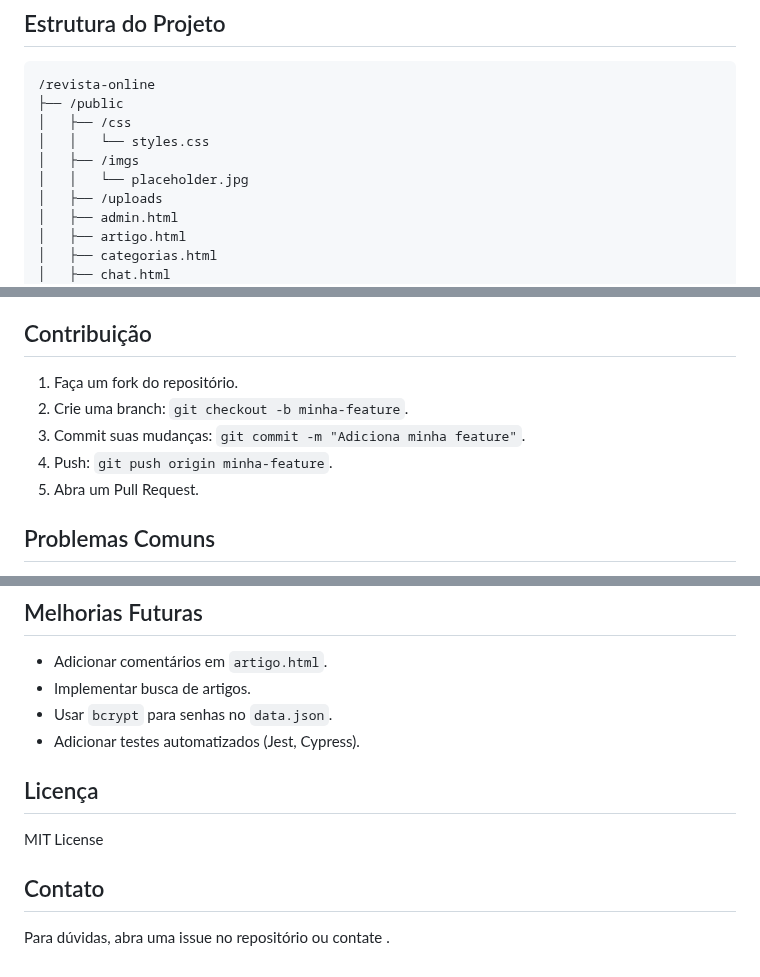
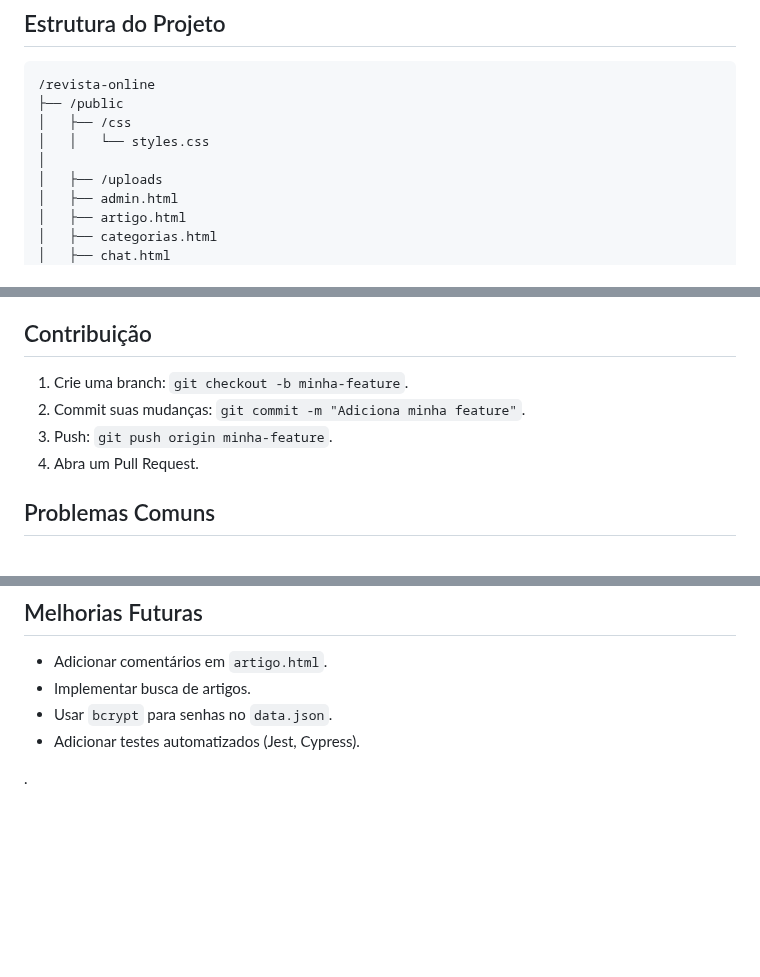
Before and after one commit to Dercio012/Desenvolvimento_de_Pagina_Web_com_Integracao_de_Tecnologias_Web_Moderna, a Markdown page: README.markdown, 3 parts joined by grey strips. Rendered like a GitHub page; blank space fills up the shorter version.

```diff
--- a/README.markdown
+++ b/README.markdown
@@ -73,8 +73,7 @@ A **Revista Online** é uma aplicação web para publicação e leitura de artig
 ├── /public
 │   ├── /css
 │   │   └── styles.css
-│   ├── /imgs
-│   │   └── placeholder.jpg
+│
 │   ├── /uploads
 │   ├── admin.html
 │   ├── artigo.html
@@ -103,11 +102,10 @@ Para hospedar no **Render**:
 3. Acesse a URL fornecida após o deploy.
 
 ## Contribuição
-1. Faça um fork do repositório.
-2. Crie uma branch: `git checkout -b minha-feature`.
-3. Commit suas mudanças: `git commit -m "Adiciona minha feature"`.
-4. Push: `git push origin minha-feature`.
-5. Abra um Pull Request.
+1. Crie uma branch: `git checkout -b minha-feature`.
+2. Commit suas mudanças: `git commit -m "Adiciona minha feature"`.
+3. Push: `git push origin minha-feature`.
+4. Abra um Pull Request.
 
 ## Problemas Comuns
 - **Upload de imagens falha**: Verifique permissões de escrita em `public/uploads/`.
@@ -120,8 +118,4 @@ Para hospedar no **Render**:
 - Usar `bcrypt` para senhas no `data.json`.
 - Adicionar testes automatizados (Jest, Cypress).
 
-## Licença
-MIT License
-
-## Contato
-Para dúvidas, abra uma issue no repositório ou contate <seu-email>.
+.
```
